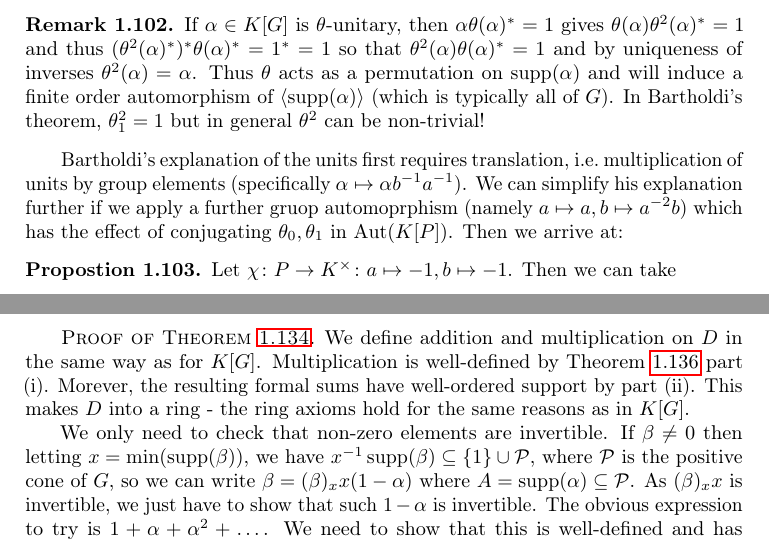
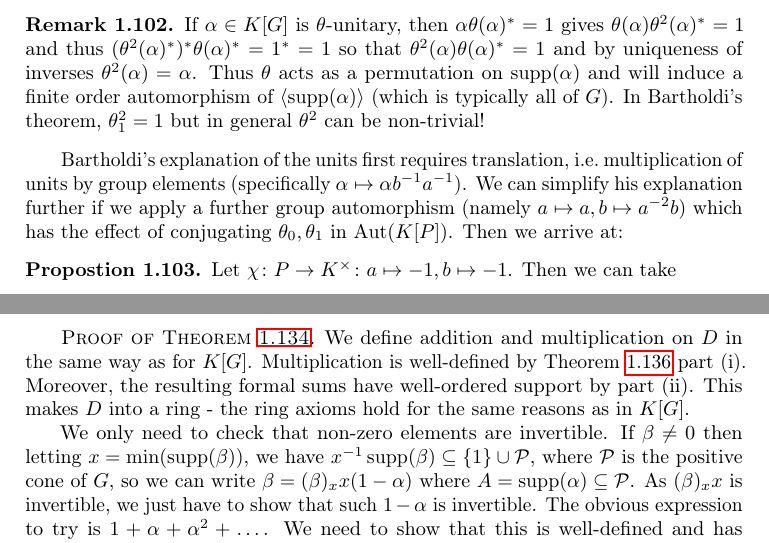
Before and after one commit to pitmonticone/lectures, a LaTeX thesis (groig.tex, which reads kaplansky.tex): two parts of pages 28 and 37 of 42, joined at a grey line, cut so that both start at the same text. Compiled offline with pdfLaTeX.

Commit message:
Fix typos

```diff
--- a/kaplansky.tex
+++ b/kaplansky.tex
@@ -1530,7 +1530,7 @@ That is, the units are $\theta_1$-unitary.
 \end{remark}
 
 Bartholdi's explanation of the units first requires translation, i.e.\ multiplication of units by group elements (specifically $\alpha \mapsto \alpha b^{-1} a^{-1}$).
-We can simplify his explanation further if we apply a further gruop automoprphism (namely $a \mapsto a, b \mapsto a^{-2} b$) which has the effect of conjugating $\theta_0, \theta_1$ in $\Aut(K[P])$.
+We can simplify his explanation further if we apply a further group automorphism (namely $a \mapsto a, b \mapsto a^{-2} b$) which has the effect of conjugating $\theta_0, \theta_1$ in $\Aut(K[P])$.
 Then we arrive at:
 
 \begin{proposition}
@@ -2119,7 +2119,7 @@ Every subset of a well-ordered set is well-ordered.
 \begin{proof}[Proof of \Cref{theorem:malcev_neumann}]
     We define addition and multiplication on $D$ in the same way as for $K[G]$.
     Multiplication is well-defined by \Cref{lemma:wellordered_products} part (i).
-    Morever, the resulting formal sums have well-ordered support by part (ii).
+    Moreover, the resulting formal sums have well-ordered support by part (ii).
     This makes $D$ into a ring - the ring axioms hold for the same reasons as in $K[G]$.
 
     We only need to check that non-zero elements are invertible.
```
